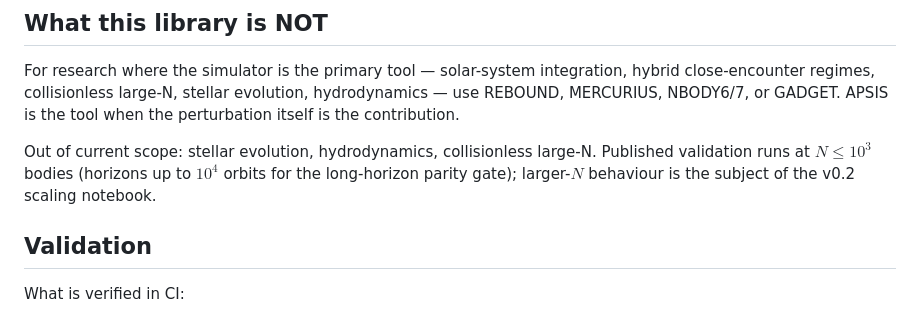
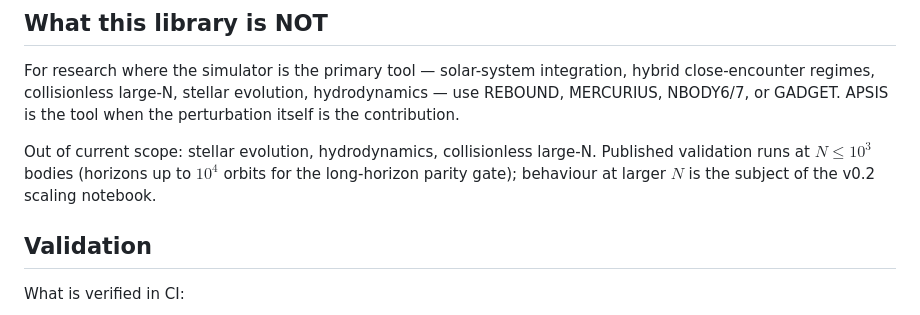
Before and after one commit to GabrielEstefanski/apsis, a Markdown page: README.md, the part around the change. GitHub-like rendering.

Commit message:
docs(readme): unglue inline math delimiter GitHub fails to render

```diff
--- a/README.md
+++ b/README.md
@@ -288,8 +288,8 @@ contribution.
 
 Out of current scope: stellar evolution, hydrodynamics, collisionless
 large-N. Published validation runs at $N \le 10^3$ bodies (horizons
-up to $10^4$ orbits for the long-horizon parity gate); larger-$N$
-behaviour is the subject of the v0.2 scaling notebook.
+up to $10^4$ orbits for the long-horizon parity gate); behaviour at
+larger $N$ is the subject of the v0.2 scaling notebook.
 
 ## Validation
 
```
